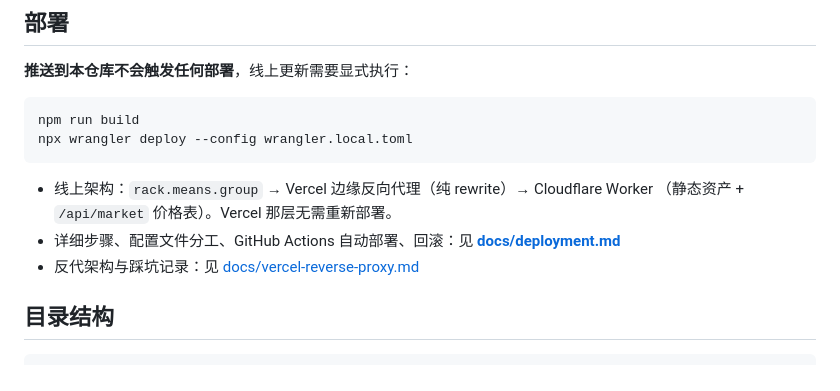
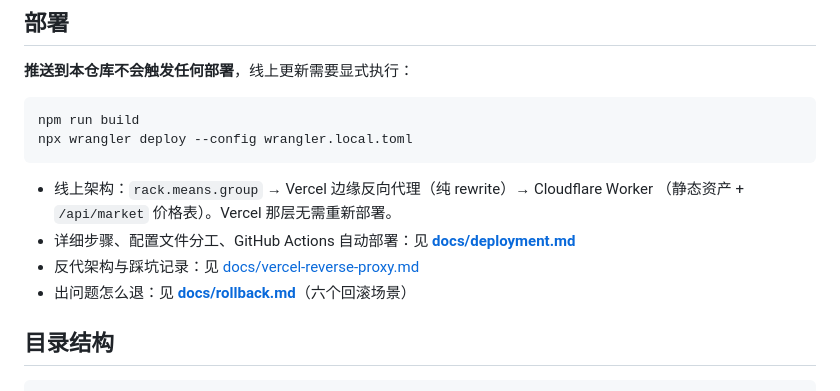
Before and after one commit to zhoushimiaov/alu-extrusion-configurator, a Markdown page: readme.md, the part around the change. GitHub-like rendering.

Commit message:
docs: 新增回滚手册（六个场景，命令按 wrangler 4.114 实测校正）并接线到 readme / 部署说明

```diff
--- a/readme.md
+++ b/readme.md
@@ -57,8 +57,9 @@ npx wrangler deploy --config wrangler.local.toml
 
 - 线上架构：`rack.means.group` → Vercel 边缘反向代理（纯 rewrite）→ Cloudflare Worker
   （静态资产 + `/api/market` 价格表）。Vercel 那层无需重新部署。
-- 详细步骤、配置文件分工、GitHub Actions 自动部署、回滚：见 **[docs/deployment.md](docs/deployment.md)**
+- 详细步骤、配置文件分工、GitHub Actions 自动部署：见 **[docs/deployment.md](docs/deployment.md)**
 - 反代架构与踩坑记录：见 [docs/vercel-reverse-proxy.md](docs/vercel-reverse-proxy.md)
+- 出问题怎么退：见 **[docs/rollback.md](docs/rollback.md)**（六个回滚场景）
 
 ## 目录结构
 
```
Also changed, not shown: docs/deployment.md (+8 -4 lines), docs/rollback.md (added, +210 -0 lines).
